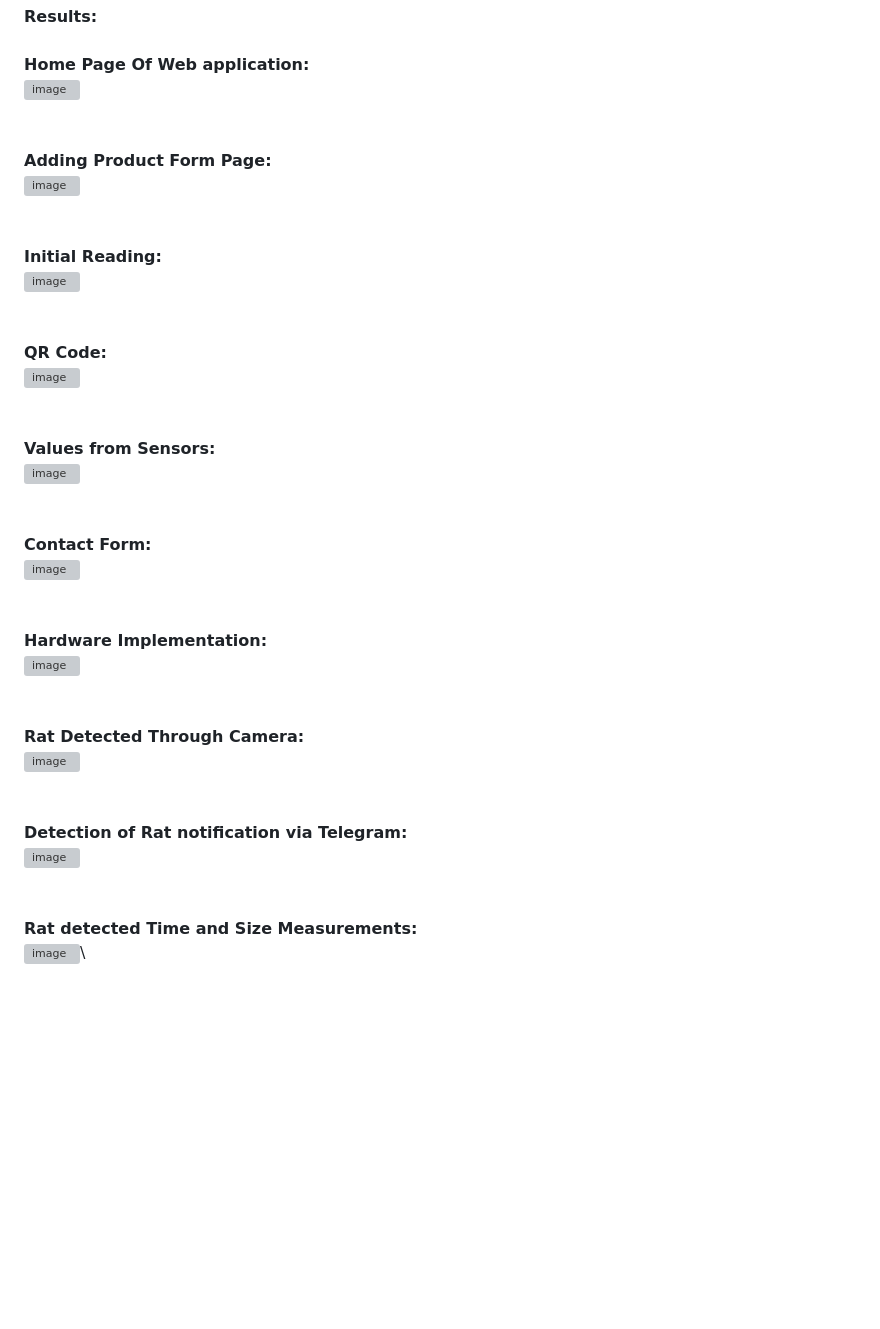
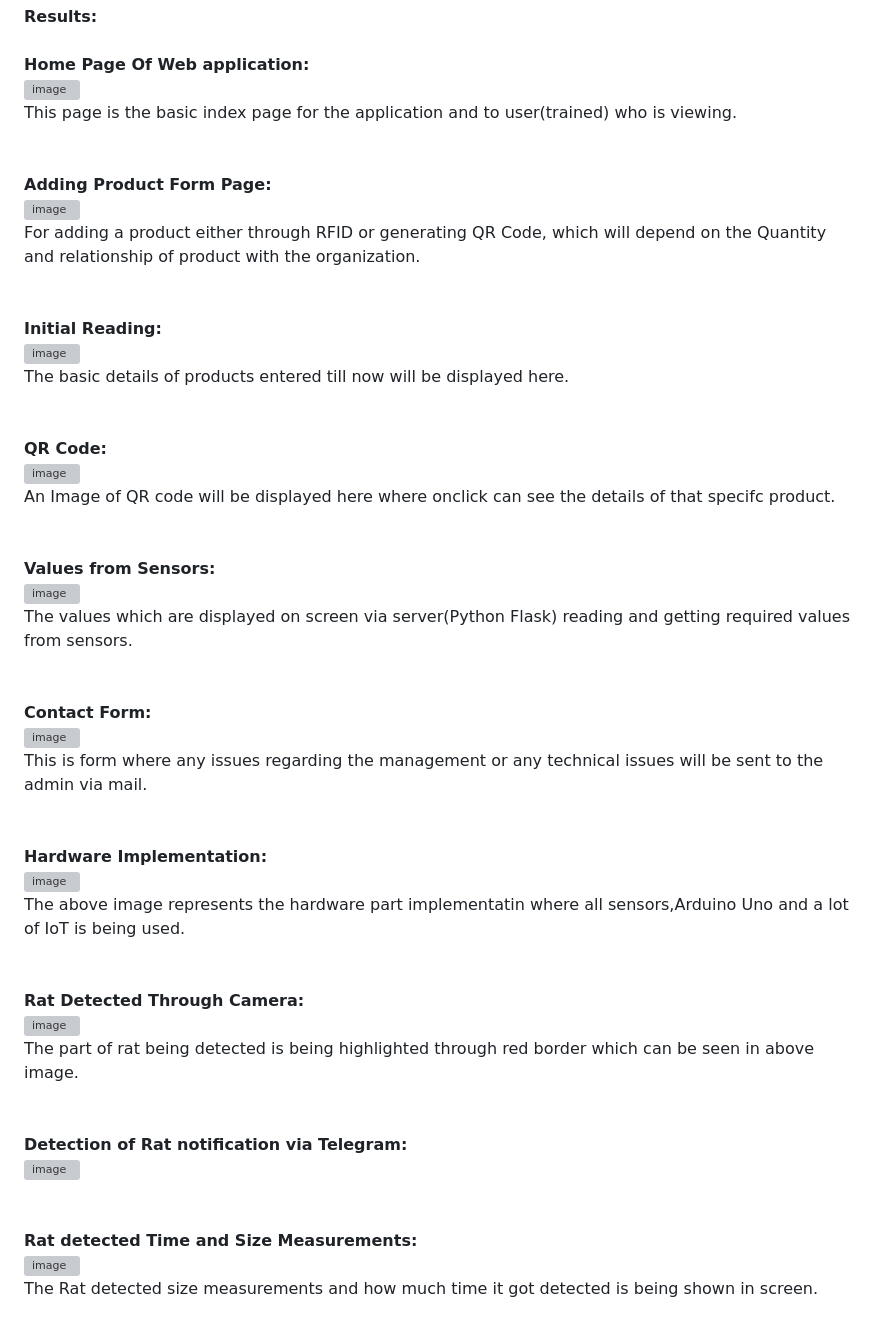
Before and after one commit to DargaNoor/SmartWareHouseMonitoringSystem, a Markdown page: README.md, the part around the change. Drawn GitHub-style; blank space fills up the shorter version; grey boxes are pictures that could not be loaded.

```diff
--- a/README.md
+++ b/README.md
@@ -46,34 +46,42 @@ Gas and Temperature Detection: Utilize gas sensors for detecting LPG, iso-butane
 \
 **Home Page Of Web application:**\
 ![image](https://github.com/DargaNoor/SmartWareHouseMonitoringSystem/assets/90261006/2db00d5d-fd43-4395-ab28-d1dbfc23f2fe)\
+This page is the basic index page for the application and to user(trained) who is viewing.\
 \
 \
 **Adding Product Form Page:**\
 ![image](https://github.com/DargaNoor/SmartWareHouseMonitoringSystem/assets/90261006/6c309b09-f431-4dfa-8239-c2483e46670a)\
+For adding a product either through RFID or generating QR Code, which will depend on the Quantity and relationship of product with the organization.\
 \
 \
 **Initial Reading:**\
 ![image](https://github.com/DargaNoor/SmartWareHouseMonitoringSystem/assets/90261006/9335fb84-0df4-44f0-9266-c1db0509ed2a)\
+The basic details of products entered till now will be displayed here.\
 \
 \
 **QR Code:**\
 ![image](https://github.com/DargaNoor/SmartWareHouseMonitoringSystem/assets/90261006/3bf03edf-492f-4404-bcbf-694c173df33b)\
+An Image of QR code will be displayed here where onclick can see the details of that specifc product.\
 \
 \
 **Values from Sensors:**\
 ![image](https://github.com/DargaNoor/SmartWareHouseMonitoringSystem/assets/90261006/312ad8f2-c3f7-42a6-ab0b-2f5e6d7f7728)\
+The values which are displayed on screen via server(Python Flask) reading and getting required values from sensors.\
 \
 \
 **Contact Form:**\
 ![image](https://github.com/DargaNoor/SmartWareHouseMonitoringSystem/assets/90261006/a55aed53-5c93-4a65-bff1-a2905ced94f2)\
+This is form where any issues regarding the management or any technical issues will be sent to the admin via mail.\
 \
 \
 **Hardware Implementation:**\
 ![image](https://github.com/DargaNoor/SmartWareHouseMonitoringSystem/assets/90261006/db8bf20b-b9bd-4f13-a77a-22dbeb521b99)\
+The above image represents the hardware part implementatin where all sensors,Arduino Uno and a lot of IoT is being used.\
 \
 \
 **Rat Detected Through Camera:**\
 ![image](https://github.com/DargaNoor/SmartWareHouseMonitoringSystem/assets/90261006/1e834dbb-4f23-442a-920f-05e3604fe8a3)\
+The part of rat being detected is being highlighted through red border which can be seen in above image.\
 \
 \
 **Detection of Rat notification via Telegram:**\
@@ -82,3 +90,4 @@ Gas and Temperature Detection: Utilize gas sensors for detecting LPG, iso-butane
 \
 **Rat detected Time and Size Measurements:**\
 ![image](https://github.com/DargaNoor/SmartWareHouseMonitoringSystem/assets/90261006/aa91296a-1465-43ed-a555-e5cb53333471)\
+The Rat detected size measurements and how much time it got detected is being shown in screen.
```
